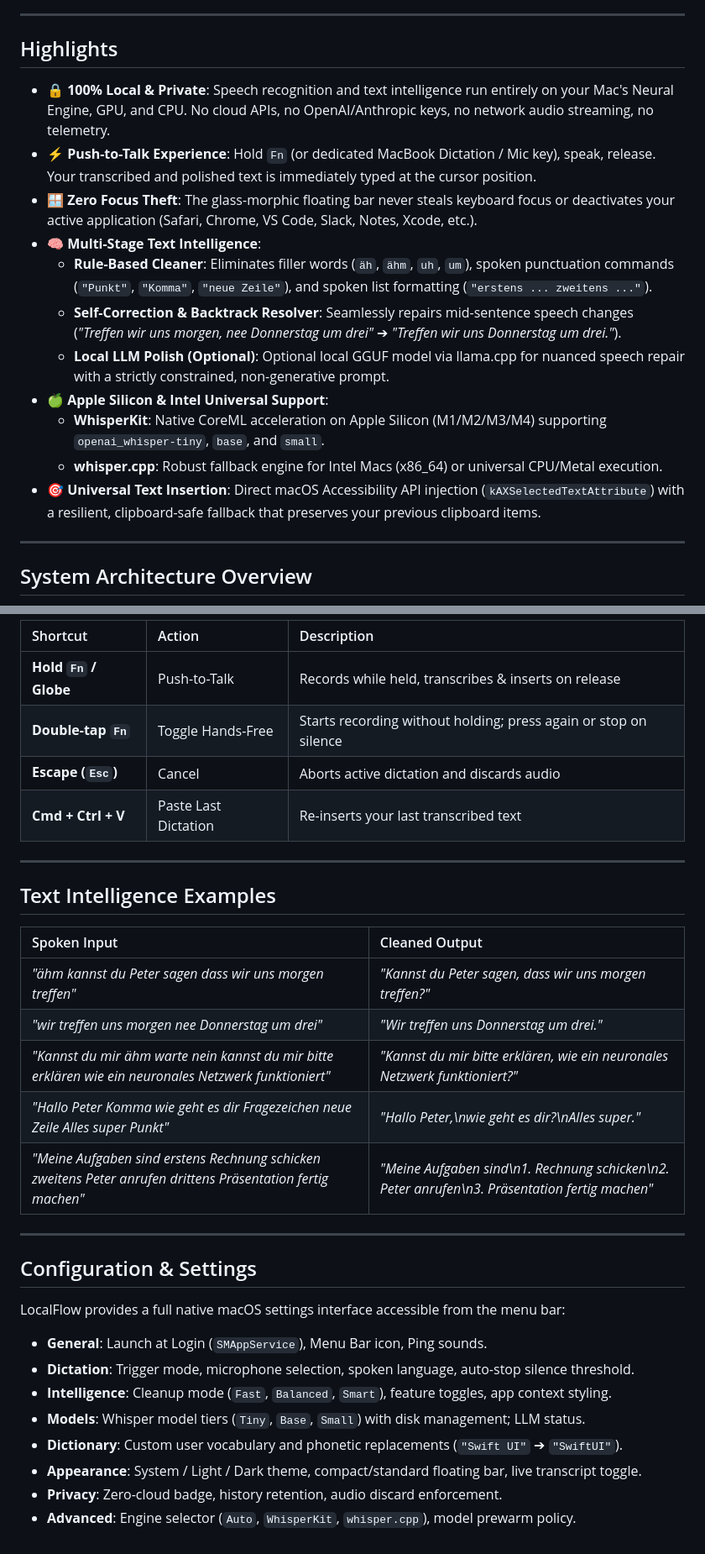
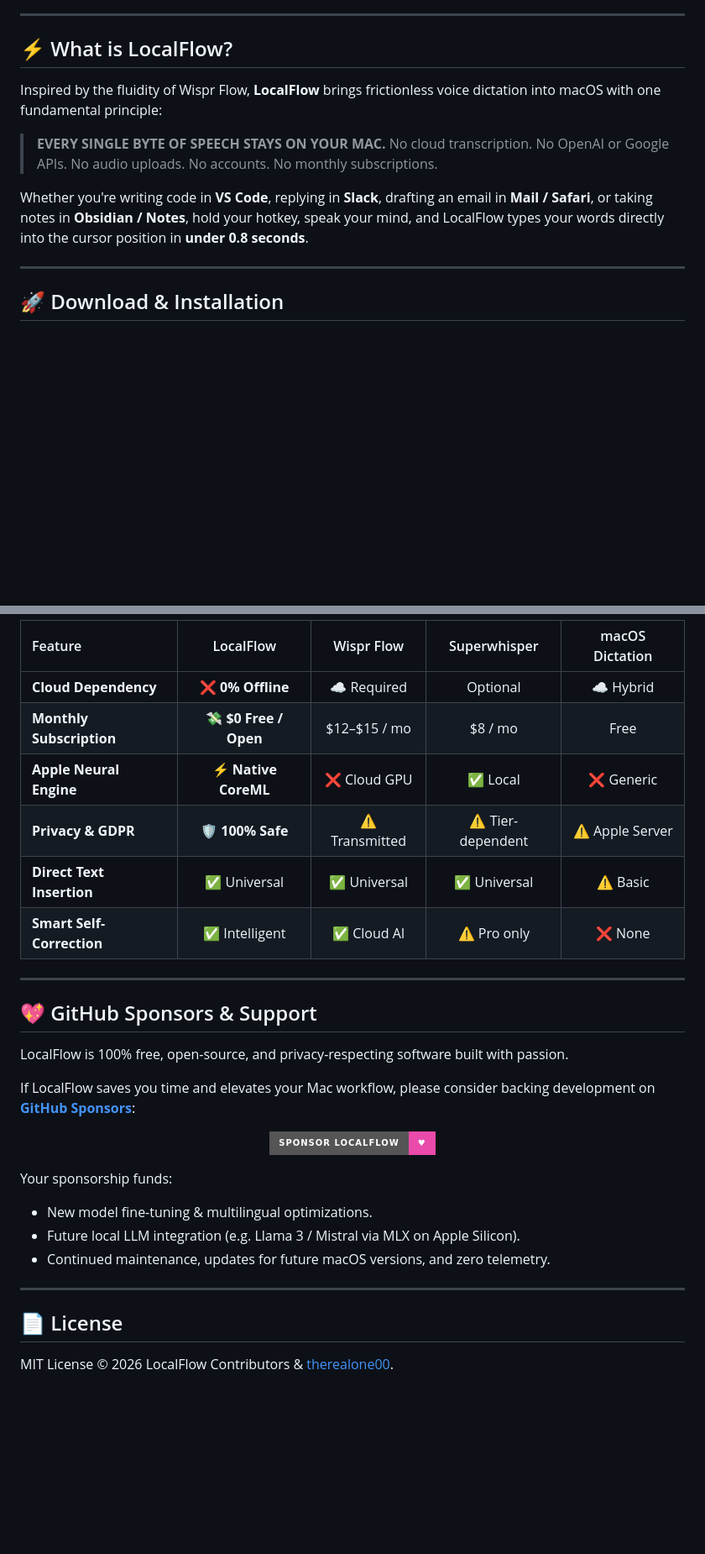
Before and after one commit to therealone00/LocalFlow, a Markdown page: README.md, 2 parts joined by grey strips. Shown: that part at 84% size. GitHub-like rendering; badges without logos; blank space fills up the shorter version.

```diff
--- a/README.md
+++ b/README.md
@@ -10,21 +29,16 @@
 
 ---
 
-## Highlights
+## ⚡ What is LocalFlow?
 
-- 🔒 **100% Local & Private**: Speech recognition and text intelligence run entirely on your Mac's Neural Engine, GPU, and CPU. No cloud APIs, no OpenAI/Anthropic keys, no network audio streaming, no telemetry.
-- ⚡ **Push-to-Talk Experience**: Hold `Fn` (or dedicated MacBook Dictation / Mic key), speak, release. Your transcribed and polished text is immediately typed at the cursor position.
-- 🪟 **Zero Focus Theft**: The glass-morphic floating bar never steals keyboard focus or deactivates your active application (Safari, Chrome, VS Code, Slack, Notes, Xcode, etc.).
-- 🧠 **Multi-Stage Text Intelligence**:
-  - **Rule-Based Cleaner**: Eliminates filler words (`äh`, `ähm`, `uh`, `um`), spoken punctuation commands (`"Punkt"`, `"Komma"`, `"neue Zeile"`), and spoken list formatting (`"erstens ... zweitens ..."`).
-  - **Self-Correction & Backtrack Resolver**: Seamlessly repairs mid-sentence speech changes (*"Treffen wir uns morgen, nee Donnerstag um drei"* ➔ *"Treffen wir uns Donnerstag um drei."*).
-  - **Local LLM Polish (Optional)**: Optional local GGUF model via llama.cpp for nuanced speech repair with a strictly constrained, non-generative prompt.
-- 🍏 **Apple Silicon & Intel Universal Support**:
-  - **WhisperKit**: Native CoreML acceleration on Apple Silicon (M1/M2/M3/M4) supporting `openai_whisper-tiny`, `base`, and `small`.
-  - **whisper.cpp**: Robust fallback engine for Intel Macs (x86_64) or universal CPU/Metal execution.
-- 🎯 **Universal Text Insertion**: Direct macOS Accessibility API injection (`kAXSelectedTextAttribute`) with a resilient, clipboard-safe fallback that preserves your previous clipboard items.
+Inspired by the fluidity of Wispr Flow, **LocalFlow** brings frictionless voice dictation into macOS with one fundamental principle:
+
+> **EVERY SINGLE BYTE OF SPEECH STAYS ON YOUR MAC.**
+> No cloud transcription. No OpenAI or Google APIs. No audio uploads. No accounts. No monthly subscriptions.
+
+Whether you're writing code in **VS Code**, replying in **Slack**, drafting an email in **Mail / Safari**, or taking notes in **Obsidian / Notes**, hold your hotkey, speak your mind, and LocalFlow types your words directly into the cursor position in **under 0.8 seconds**.
 
 ---
 
-## System Architecture Overview
+## 🚀 Download & Installation
 
@@ -104,33 +109,34 @@ When you launch LocalFlow for the first time, the onboarding guide will assist y
 
-| Shortcut | Action | Description |
-| :--- | :--- | :--- |
-| **Hold `Fn` / Globe** | Push-to-Talk | Records while held, transcribes & inserts on release |
-| **Double-tap `Fn`** | Toggle Hands-Free | Starts recording without holding; press again or stop on silence |
-| **Escape (`Esc`)** | Cancel | Aborts active dictation and discards audio |
-| **Cmd + Ctrl + V** | Paste Last Dictation | Re-inserts your last transcribed text |
+| Feature | LocalFlow | Wispr Flow | Superwhisper | macOS Dictation |
+| :--- | :---: | :---: | :---: | :---: |
+| **Cloud Dependency** | ❌ **0% Offline** | ☁️ Required | Optional | ☁️ Hybrid |
+| **Monthly Subscription** | 💸 **$0 Free / Open** | $12–$15 / mo | $8 / mo | Free |
+| **Apple Neural Engine** | ⚡ **Native CoreML** | ❌ Cloud GPU | ✅ Local | ❌ Generic |
+| **Privacy & GDPR** | 🛡️ **100% Safe** | ⚠️ Transmitted | ⚠️ Tier-dependent | ⚠️ Apple Server |
+| **Direct Text Insertion**| ✅ Universal | ✅ Universal | ✅ Universal | ⚠️ Basic |
+| **Smart Self-Correction**| ✅ Intelligent | ✅ Cloud AI | ⚠️ Pro only | ❌ None |
 
 ---
 
-## Text Intelligence Examples
+## 💖 GitHub Sponsors & Support
 
-| Spoken Input | Cleaned Output |
-| :--- | :--- |
-| *"ähm kannst du Peter sagen dass wir uns morgen treffen"* | *"Kannst du Peter sagen, dass wir uns morgen treffen?"* |
-| *"wir treffen uns morgen nee Donnerstag um drei"* | *"Wir treffen uns Donnerstag um drei."* |
-| *"Kannst du mir ähm warte nein kannst du mir bitte erklären wie ein neuronales Netzwerk funktioniert"* | *"Kannst du mir bitte erklären, wie ein neuronales Netzwerk funktioniert?"* |
-| *"Hallo Peter Komma wie geht es dir Fragezeichen neue Zeile Alles super Punkt"* | *"Hallo Peter,\nwie geht es dir?\nAlles super."* |
-| *"Meine Aufgaben sind erstens Rechnung schicken zweitens Peter anrufen drittens Präsentation fertig machen"* | *"Meine Aufgaben sind\n1. Rechnung schicken\n2. Peter anrufen\n3. Präsentation fertig machen"* |
+LocalFlow is 100% free, open-source, and privacy-respecting software built with passion.
+
+If LocalFlow saves you time and elevates your Mac workflow, please consider backing development on **[GitHub Sponsors](https://github.com/sponsors/therealone00)**:
+
+<p align="center">
+  <a href="https://github.com/sponsors/therealone00">
+    <img src="https://img.shields.io/badge/Sponsor%20LocalFlow-%E2%99%A5-EA4AAA?style=for-the-badge&logo=githubsponsors" alt="Sponsor on GitHub" height="40">
+  </a>
+</p>
+
+Your sponsorship funds:
+- New model fine-tuning & multilingual optimizations.
+- Future local LLM integration (e.g. Llama 3 / Mistral via MLX on Apple Silicon).
+- Continued maintenance, updates for future macOS versions, and zero telemetry.
 
 ---
 
-## Configuration & Settings
+## 📄 License
 
-LocalFlow provides a full native macOS settings interface accessible from the menu bar:
-- **General**: Launch at Login (`SMAppService`), Menu Bar icon, Ping sounds.
-- **Dictation**: Trigger mode, microphone selection, spoken language, auto-stop silence threshold.
-- **Intelligence**: Cleanup mode (`Fast`, `Balanced`, `Smart`), feature toggles, app context styling.
-- **Models**: Whisper model tiers (`Tiny`, `Base`, `Small`) with disk management; LLM status.
-- **Dictionary**: Custom user vocabulary and phonetic replacements (`"Swift UI"` ➔ `"SwiftUI"`).
-- **Appearance**: System / Light / Dark theme, compact/standard floating bar, live transcript toggle.
-- **Privacy**: Zero-cloud badge, history retention, audio discard enforcement.
-- **Advanced**: Engine selector (`Auto`, `WhisperKit`, `whisper.cpp`), model prewarm policy.
+MIT License © 2026 LocalFlow Contributors & [therealone00](https://github.com/therealone00).
```
Also changed, not shown: other parts of README.md (+77 -67 lines), assets/architecture.jpg (added), assets/hero.jpg (added), docs/assets/architecture.jpg (added), docs/assets/hero.jpg (added), 4 other files.
